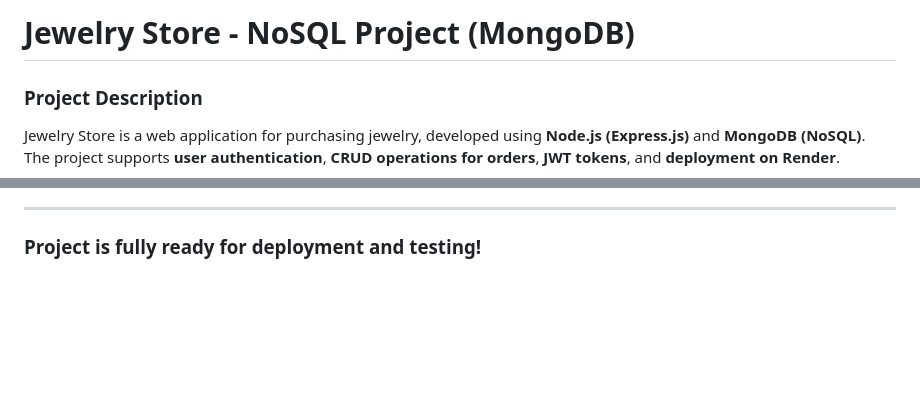
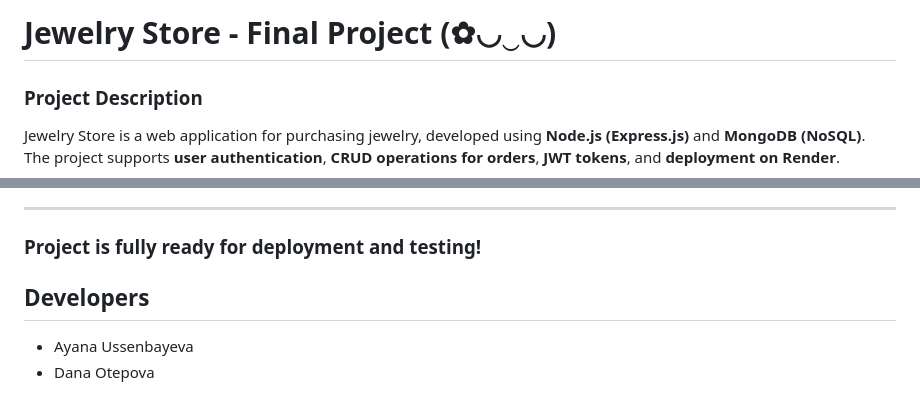
Before and after one commit to Idyxdoxiwowl/final_project, a Markdown page: README.md, 2 parts joined by grey strips. Rendered like a GitHub page; blank space fills up the shorter version.

```diff
--- a/README.md
+++ b/README.md
@@ -1,4 +1,4 @@
-# Jewelry Store - NoSQL Project (MongoDB)
+# Jewelry Store - Final Project   (✿◡‿◡)
 
 ### Project Description
 Jewelry Store is a web application for purchasing jewelry, developed using **Node.js (Express.js)** and **MongoDB (NoSQL)**.
@@ -227,3 +227,7 @@ If you have any questions, feel free to reach out:
 ---
 
 ### **Project is fully ready for deployment and testing!**
+
+## **Developers**
+- Ayana Ussenbayeva
+- Dana Otepova
```
